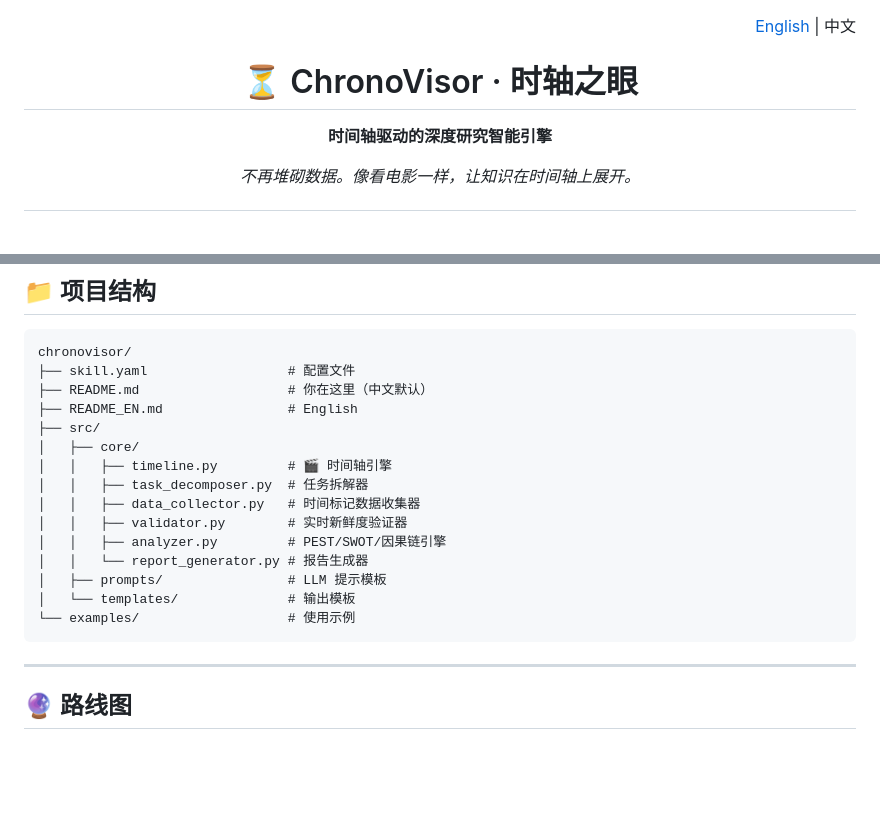
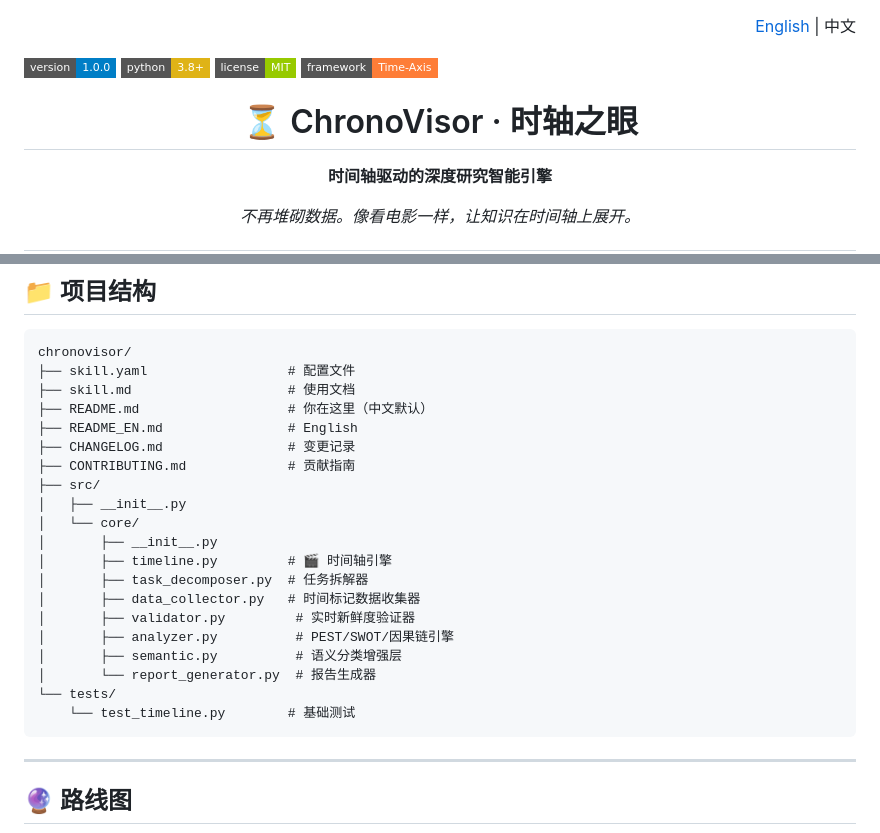
Before and after one commit to Miku-cy/industry-research-skill, a Markdown page: README.md, 2 parts joined by grey strips. Drawn GitHub-style; badges without logos; blank space fills up the shorter version.

Commit message:
docs: 更新 README.md - 添加徽章和完善项目结构

````diff
--- a/README.md
+++ b/README.md
@@ -3,7 +3,13 @@
 </p>
 
 <p align="center">
-  <h1 align="center">⏳ ChronoVisor · 时轴之眼</h1>
+
+![Version](https://img.shields.io/badge/version-1.0.0-blue?style=flat-square)
+![Python](https://img.shields.io/badge/python-3.8+-yellow?style=flat-square)
+![License](https://img.shields.io/badge/license-MIT-green?style=flat-square)
+![Framework](https://img.shields.io/badge/framework-Time--Axis-orange?style=flat-square)
+
+<h1 align="center">⏳ ChronoVisor · 时轴之眼</h1>
   <p align="center"><strong>时间轴驱动的深度研究智能引擎</strong></p>
   <p align="center">
     <em>不再堆砌数据。像看电影一样，让知识在时间轴上展开。</em>
@@ -262,19 +268,24 @@ print(report.to_markdown())
 ```
 chronovisor/
 ├── skill.yaml                  # 配置文件
+├── skill.md                    # 使用文档
 ├── README.md                   # 你在这里（中文默认）
 ├── README_EN.md                # English
+├── CHANGELOG.md                # 变更记录
+├── CONTRIBUTING.md             # 贡献指南
 ├── src/
-│   ├── core/
-│   │   ├── timeline.py         # 🎬 时间轴引擎
-│   │   ├── task_decomposer.py  # 任务拆解器
-│   │   ├── data_collector.py   # 时间标记数据收集器
-│   │   ├── validator.py        # 实时新鲜度验证器
-│   │   ├── analyzer.py         # PEST/SWOT/因果链引擎
-│   │   └── report_generator.py # 报告生成器
-│   ├── prompts/                # LLM 提示模板
-│   └── templates/              # 输出模板
-└── examples/                   # 使用示例
+│   ├── __init__.py
+│   └── core/
+│       ├── __init__.py
+│       ├── timeline.py         # 🎬 时间轴引擎
+│       ├── task_decomposer.py  # 任务拆解器
+│       ├── data_collector.py   # 时间标记数据收集器
+│       ├── validator.py         # 实时新鲜度验证器
+│       ├── analyzer.py          # PEST/SWOT/因果链引擎
+│       ├── semantic.py          # 语义分类增强层
+│       └── report_generator.py  # 报告生成器
+└── tests/
+    └── test_timeline.py        # 基础测试
 ```
 
 ---
````
